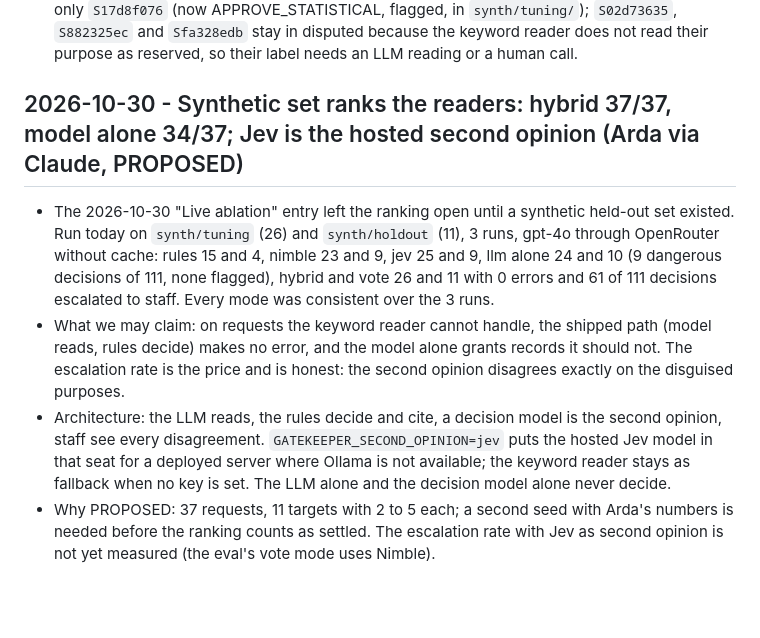
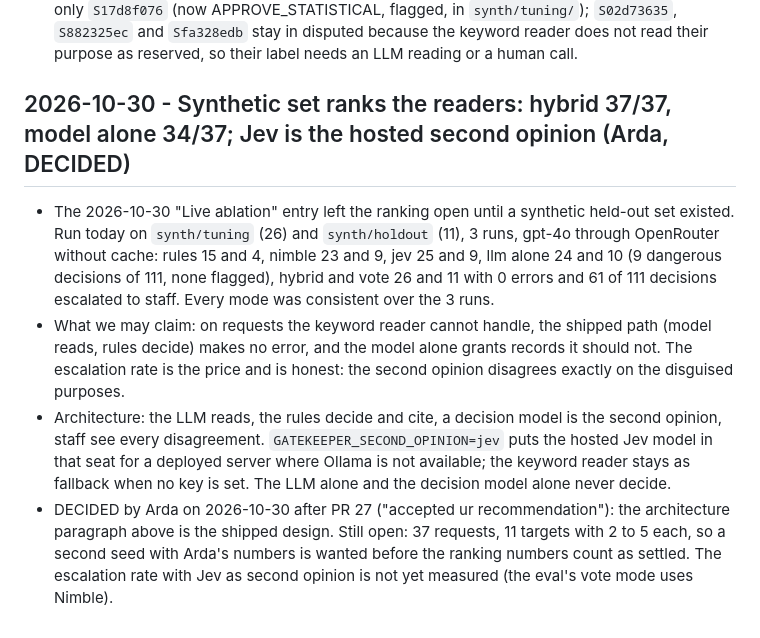
Before and after one commit to oguznacar10/aim-hackathon-ehds-oguz-arda, a Markdown page: docs/decisions/log.md, the part around the change. Rendered like a GitHub page; blank space fills up the shorter version.

Commit message:
Decisions log: architecture entry DECIDED by Arda (#28)
LLM reads, rules decide and cite, a decision model (Jev hosted, Nimble local)
is the second opinion, staff see every disagreement; no model decides alone.

Co-authored-by: Claude Fable 5.1 <noreply@anthropic.com>

```diff
--- a/docs/decisions/log.md
+++ b/docs/decisions/log.md
@@ -109,9 +109,9 @@ The app is called Gatekeeper, shown as the wordmark ".Gatekeeper" in the header,
 - Supersedes the PROPOSED entry "Art. 53(2) third-party clause" above.
 - Files: `src/gatekeeper/reader.py` (new fact `acts_for_public_body` in the LLM prompt and the keyword reader, prompt version 3), `src/gatekeeper/rules.py` (gate and flag), `src/gatekeeper/redteam.py` (`JUDGE_PROMPT` rule 2), `src/gatekeeper/synth.py` (`private_reserved_purpose` brief), `src/gatekeeper/static/app.js` (reader table row), `tests/test_decision_rules.py`. Of the 4 files in `synth/disputed/`, the keyword reader settles only `S17d8f076` (now APPROVE_STATISTICAL, flagged, in `synth/tuning/`); `S02d73635`, `S882325ec` and `Sfa328edb` stay in disputed because the keyword reader does not read their purpose as reserved, so their label needs an LLM reading or a human call.
 
-## 2026-10-30 - Synthetic set ranks the readers: hybrid 37/37, model alone 34/37; Jev is the hosted second opinion (Arda via Claude, PROPOSED)
+## 2026-10-30 - Synthetic set ranks the readers: hybrid 37/37, model alone 34/37; Jev is the hosted second opinion (Arda, DECIDED)
 
 - The 2026-10-30 "Live ablation" entry left the ranking open until a synthetic held-out set existed. Run today on `synth/tuning` (26) and `synth/holdout` (11), 3 runs, gpt-4o through OpenRouter without cache: rules 15 and 4, nimble 23 and 9, jev 25 and 9, llm alone 24 and 10 (9 dangerous decisions of 111, none flagged), hybrid and vote 26 and 11 with 0 errors and 61 of 111 decisions escalated to staff. Every mode was consistent over the 3 runs.
 - What we may claim: on requests the keyword reader cannot handle, the shipped path (model reads, rules decide) makes no error, and the model alone grants records it should not. The escalation rate is the price and is honest: the second opinion disagrees exactly on the disguised purposes.
 - Architecture: the LLM reads, the rules decide and cite, a decision model is the second opinion, staff see every disagreement. `GATEKEEPER_SECOND_OPINION=jev` puts the hosted Jev model in that seat for a deployed server where Ollama is not available; the keyword reader stays as fallback when no key is set. The LLM alone and the decision model alone never decide.
-- Why PROPOSED: 37 requests, 11 targets with 2 to 5 each; a second seed with Arda's numbers is needed before the ranking counts as settled. The escalation rate with Jev as second opinion is not yet measured (the eval's vote mode uses Nimble).
+- DECIDED by Arda on 2026-10-30 after PR 27 ("accepted ur recommendation"): the architecture paragraph above is the shipped design. Still open: 37 requests, 11 targets with 2 to 5 each, so a second seed with Arda's numbers is wanted before the ranking numbers count as settled. The escalation rate with Jev as second opinion is not yet measured (the eval's vote mode uses Nimble).
```
